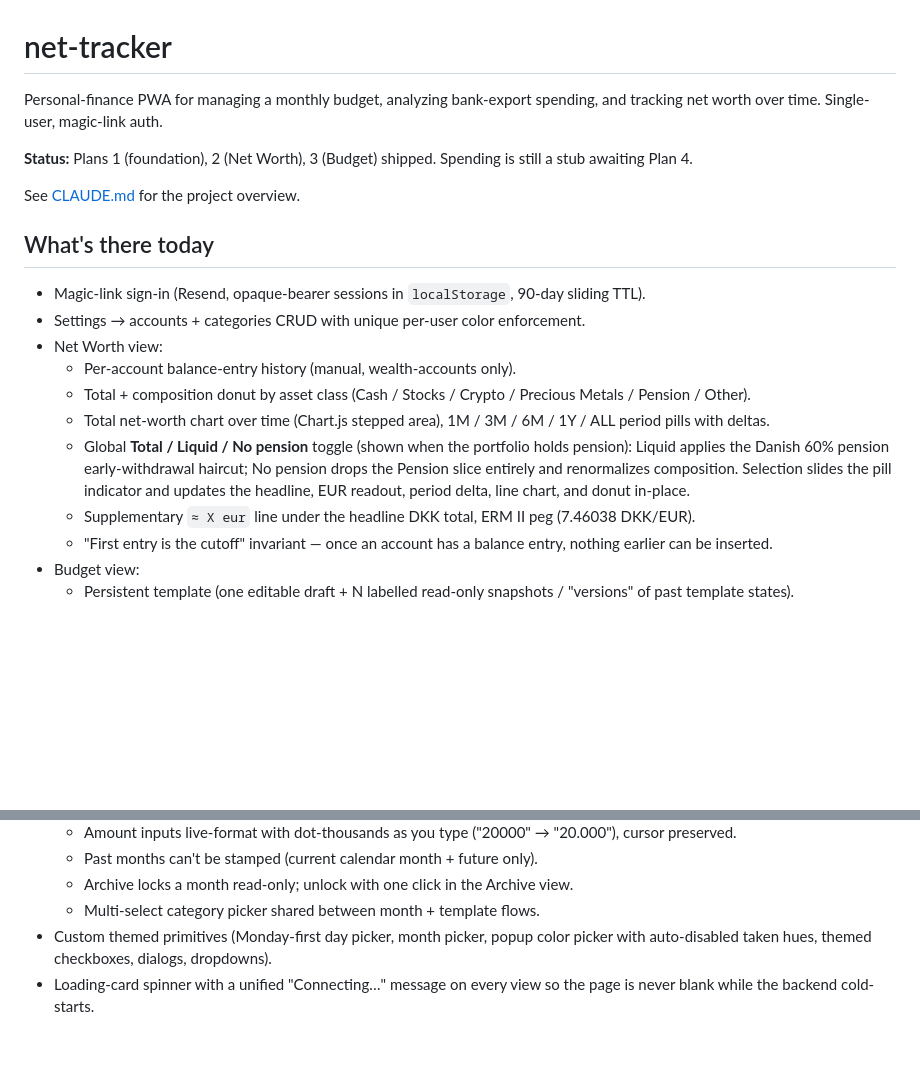
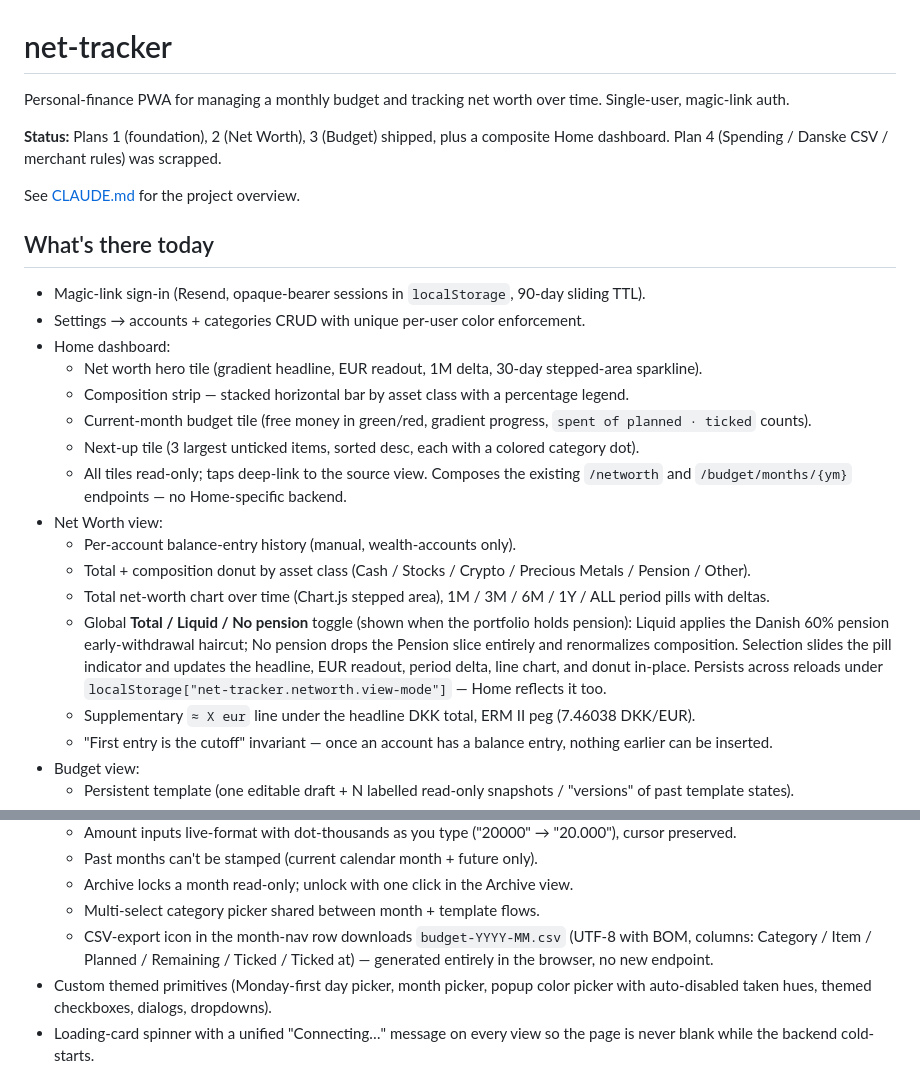
Before and after one commit to yzeirbaku/net-tracker, a Markdown page: README.md, 2 parts joined by grey strips. Rendered like a GitHub page; blank space fills up the shorter version.

```diff
--- a/README.md
+++ b/README.md
@@ -1,8 +1,8 @@
 # net-tracker
 
-Personal-finance PWA for managing a monthly budget, analyzing bank-export spending, and tracking net worth over time. Single-user, magic-link auth.
+Personal-finance PWA for managing a monthly budget and tracking net worth over time. Single-user, magic-link auth.
 
-**Status:** Plans 1 (foundation), 2 (Net Worth), 3 (Budget) shipped. Spending is still a stub awaiting Plan 4.
+**Status:** Plans 1 (foundation), 2 (Net Worth), 3 (Budget) shipped, plus a composite Home dashboard. Plan 4 (Spending / Danske CSV / merchant rules) was scrapped.
 
 See [CLAUDE.md](./CLAUDE.md) for the project overview.
 
@@ -10,11 +10,17 @@ See [CLAUDE.md](./CLAUDE.md) for the project overview.
 
 - Magic-link sign-in (Resend, opaque-bearer sessions in `localStorage`, 90-day sliding TTL).
 - Settings → accounts + categories CRUD with unique per-user color enforcement.
+- Home dashboard:
+  - Net worth hero tile (gradient headline, EUR readout, 1M delta, 30-day stepped-area sparkline).
+  - Composition strip — stacked horizontal bar by asset class with a percentage legend.
+  - Current-month budget tile (free money in green/red, gradient progress, `spent of planned · ticked` counts).
+  - Next-up tile (3 largest unticked items, sorted desc, each with a colored category dot).
+  - All tiles read-only; taps deep-link to the source view. Composes the existing `/networth` and `/budget/months/{ym}` endpoints — no Home-specific backend.
 - Net Worth view:
   - Per-account balance-entry history (manual, wealth-accounts only).
   - Total + composition donut by asset class (Cash / Stocks / Crypto / Precious Metals / Pension / Other).
   - Total net-worth chart over time (Chart.js stepped area), 1M / 3M / 6M / 1Y / ALL period pills with deltas.
-  - Global **Total / Liquid / No pension** toggle (shown when the portfolio holds pension): Liquid applies the Danish 60% pension early-withdrawal haircut; No pension drops the Pension slice entirely and renormalizes composition. Selection slides the pill indicator and updates the headline, EUR readout, period delta, line chart, and donut in-place.
+  - Global **Total / Liquid / No pension** toggle (shown when the portfolio holds pension): Liquid applies the Danish 60% pension early-withdrawal haircut; No pension drops the Pension slice entirely and renormalizes composition. Selection slides the pill indicator and updates the headline, EUR readout, period delta, line chart, and donut in-place. Persists across reloads under `localStorage["net-tracker.networth.view-mode"]` — Home reflects it too.
   - Supplementary `≈ X eur` line under the headline DKK total, ERM II peg (7.46038 DKK/EUR).
   - "First entry is the cutoff" invariant — once an account has a balance entry, nothing earlier can be inserted.
 - Budget view:
@@ -28,6 +34,7 @@ See [CLAUDE.md](./CLAUDE.md) for the project overview.
   - Past months can't be stamped (current calendar month + future only).
   - Archive locks a month read-only; unlock with one click in the Archive view.
   - Multi-select category picker shared between month + template flows.
+  - CSV-export icon in the month-nav row downloads `budget-YYYY-MM.csv` (UTF-8 with BOM, columns: Category / Item / Planned / Remaining / Ticked / Ticked at) — generated entirely in the browser, no new endpoint.
 - Custom themed primitives (Monday-first day picker, month picker, popup color picker with auto-disabled taken hues, themed checkboxes, dialogs, dropdowns).
 - Loading-card spinner with a unified "Connecting…" message on every view so the page is never blank while the backend cold-starts.
 
```
Also changed, not shown: CLAUDE.md (+10 -8 lines).
